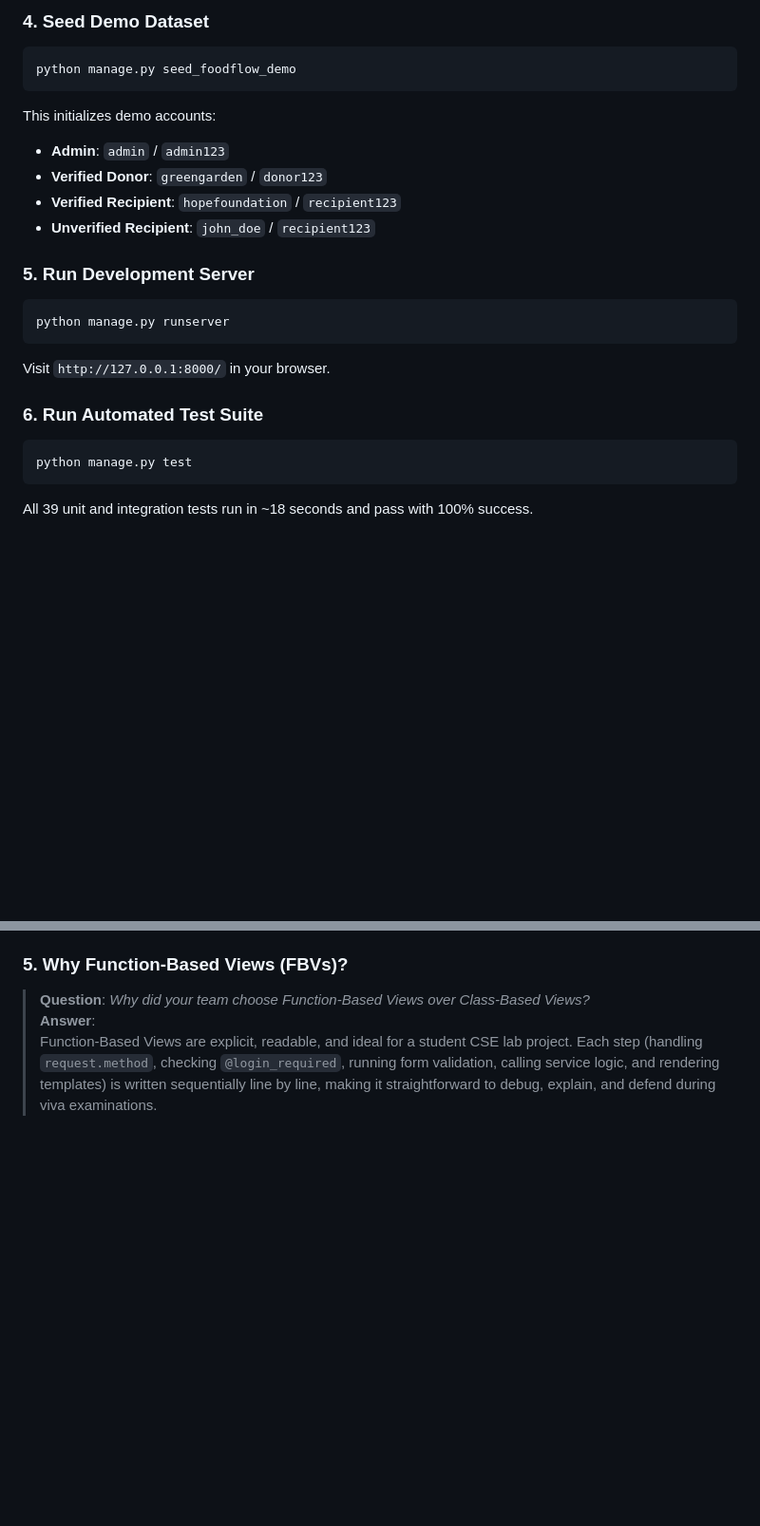
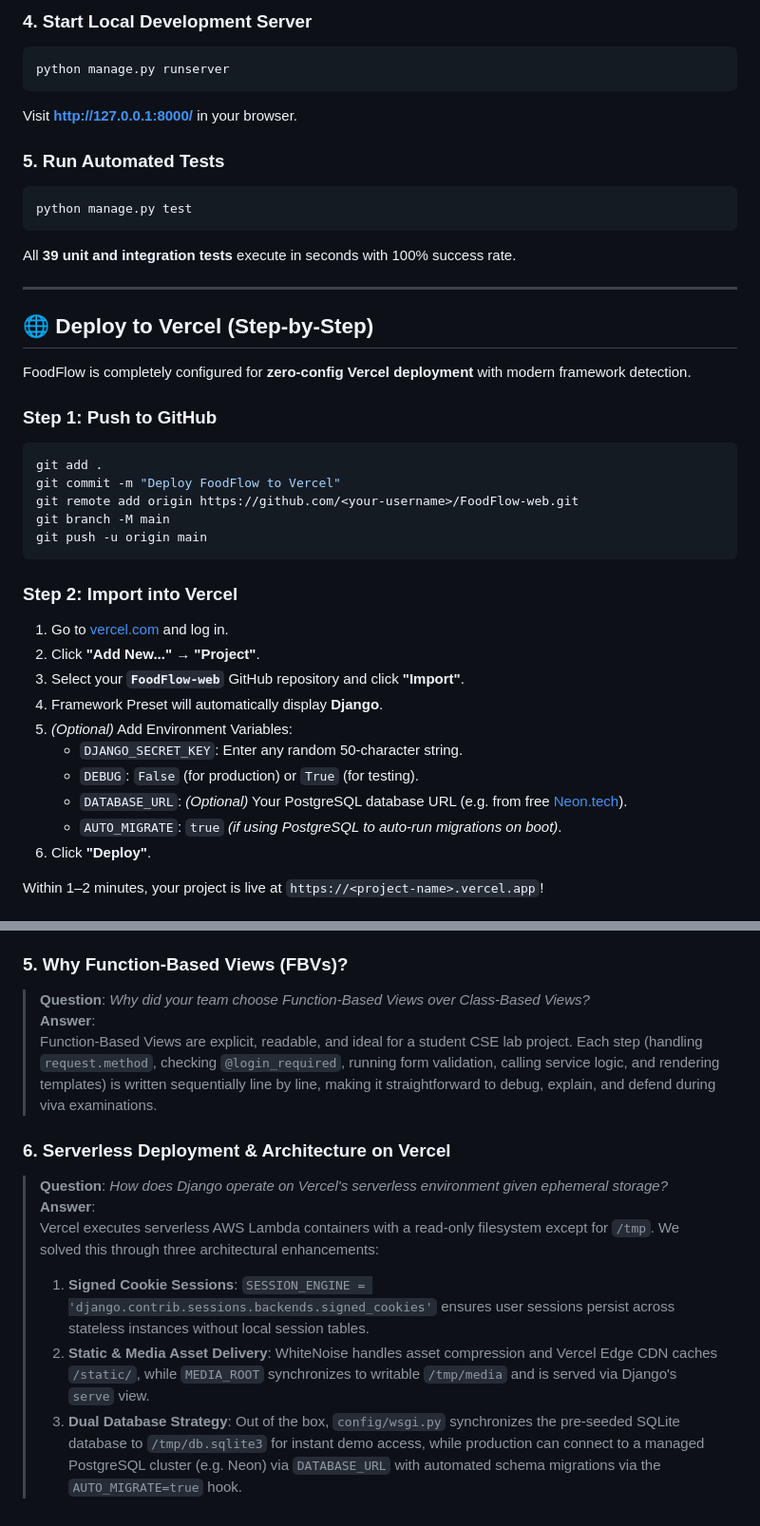
Before and after one commit to emon404x/Food-Flow, a Markdown page: README.md, 2 parts joined by grey strips. Shown at 95% size. Rendered like a GitHub page; blank space fills up the shorter version.

````diff
--- a/README.md
+++ b/README.md
@@ -119,23 +149,43 @@ python manage.py migrate
 ```
 
-### 4. Seed Demo Dataset
-```bash
-python manage.py seed_foodflow_demo
-```
-This initializes demo accounts:
-- **Admin**: `admin` / `admin123`
-- **Verified Donor**: `greengarden` / `donor123`
-- **Verified Recipient**: `hopefoundation` / `recipient123`
-- **Unverified Recipient**: `john_doe` / `recipient123`
-
-### 5. Run Development Server
+### 4. Start Local Development Server
 ```bash
 python manage.py runserver
 ```
-Visit `http://127.0.0.1:8000/` in your browser.
+Visit **[http://127.0.0.1:8000/](http://127.0.0.1:8000/)** in your browser.
 
-### 6. Run Automated Test Suite
+### 5. Run Automated Tests
 ```bash
 python manage.py test
 ```
-All 39 unit and integration tests run in ~18 seconds and pass with 100% success.
+All **39 unit and integration tests** execute in seconds with 100% success rate.
+
+---
+
+## 🌐 Deploy to Vercel (Step-by-Step)
+
+FoodFlow is completely configured for **zero-config Vercel deployment** with modern framework detection.
+
+### Step 1: Push to GitHub
+```bash
+git add .
+git commit -m "Deploy FoodFlow to Vercel"
+git remote add origin https://github.com/<your-username>/FoodFlow-web.git
+git branch -M main
+git push -u origin main
+```
+
+### Step 2: Import into Vercel
+1. Go to [vercel.com](https://vercel.com) and log in.
+2. Click **"Add New..."** &rarr; **"Project"**.
+3. Select your **`FoodFlow-web`** GitHub repository and click **"Import"**.
+4. Framework Preset will automatically display **Django**.
+5. *(Optional)* Add Environment Variables:
+   - `DJANGO_SECRET_KEY`: Enter any random 50-character string.
+   - `DEBUG`: `False` (for production) or `True` (for testing).
+   - `DATABASE_URL`: *(Optional)* Your PostgreSQL database URL (e.g. from free [Neon.tech](https://neon.tech)).
+   - `AUTO_MIGRATE`: `true` *(if using PostgreSQL to auto-run migrations on boot)*.
+6. Click **"Deploy"**.
+
+Within 1–2 minutes, your project is live at `https://<project-name>.vercel.app`!
+
@@ -179,3 +255,11 @@ All 39 unit and integration tests run in ~18 seconds and pass with 100% success.
 > **Question**: *Why did your team choose Function-Based Views over Class-Based Views?*
 > **Answer**:
 > Function-Based Views are explicit, readable, and ideal for a student CSE lab project. Each step (handling `request.method`, checking `@login_required`, running form validation, calling service logic, and rendering templates) is written sequentially line by line, making it straightforward to debug, explain, and defend during viva examinations.
+
+### 6. Serverless Deployment & Architecture on Vercel
+> **Question**: *How does Django operate on Vercel's serverless environment given ephemeral storage?*
+> **Answer**:
+> Vercel executes serverless AWS Lambda containers with a read-only filesystem except for `/tmp`. We solved this through three architectural enhancements:
+> 1. **Signed Cookie Sessions**: `SESSION_ENGINE = 'django.contrib.sessions.backends.signed_cookies'` ensures user sessions persist across stateless instances without local session tables.
+> 2. **Static & Media Asset Delivery**: WhiteNoise handles asset compression and Vercel Edge CDN caches `/static/`, while `MEDIA_ROOT` synchronizes to writable `/tmp/media` and is served via Django's `serve` view.
+> 3. **Dual Database Strategy**: Out of the box, `config/wsgi.py` synchronizes the pre-seeded SQLite database to `/tmp/db.sqlite3` for instant demo access, while production can connect to a managed PostgreSQL cluster (e.g. Neon) via `DATABASE_URL` with automated schema migrations via the `AUTO_MIGRATE=true` hook.
````
Also changed, not shown: other parts of README.md (+130 -74 lines).
